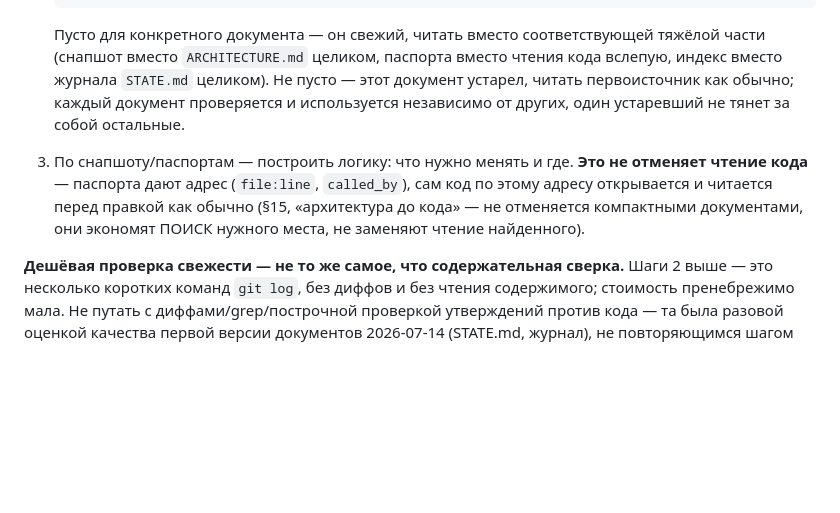
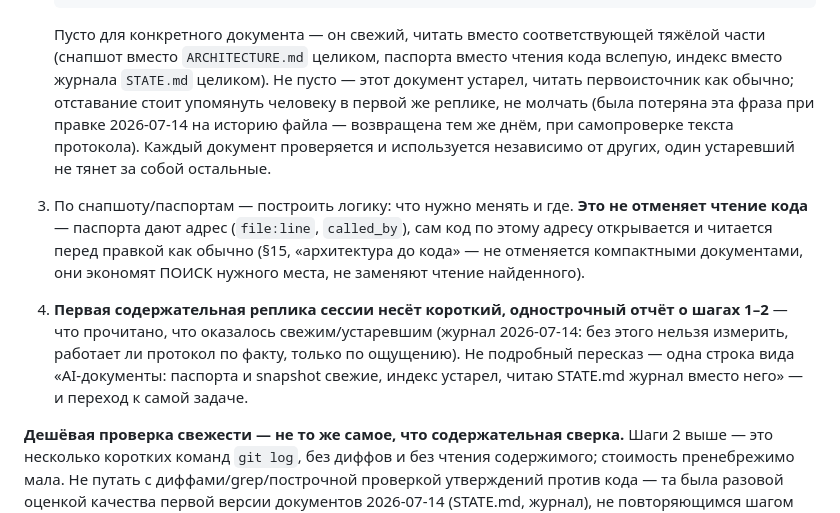
Before and after one commit to Vladl-UA/gpdp, a Markdown page: HANDOFF.md, the part around the change. GitHub-like rendering; blank space fills up the shorter version.

Commit message:
HANDOFF.md §0: самопроверка протокола — вернул потерянную фразу, добавил требование отчёта
Читал собственный текст протокола по просьбе Влада (не выполнял его —
проверял формулировку). Нашёл: фраза 'отставание стоит упомянуть
человеку, не молчать' пропала при вчерашней правке на историю файла
(была в версии на самоотчётном поле, потерялась при переформулировке).
Вернул.

Добавлен пункт 4: первая содержательная реплика новой сессии несёт
короткий отчёт — что прочитано, что свежее/устарело. Без этого нельзя
измерить эффект протокола по факту, только по ощущению — а именно
измерение сейчас и требуется (тестовый переход в новый диалог).

```diff
--- a/HANDOFF.md
+++ b/HANDOFF.md
@@ -60,7 +60,10 @@
    соответствующей тяжёлой части (снапшот вместо `ARCHITECTURE.md`
    целиком, паспорта вместо чтения кода вслепую, индекс вместо журнала
    `STATE.md` целиком). Не пусто — этот документ устарел, читать
-   первоисточник как обычно; каждый документ проверяется и
+   первоисточник как обычно; отставание стоит упомянуть человеку в
+   первой же реплике, не молчать (была потеряна эта фраза при правке
+   2026-07-14 на историю файла — возвращена тем же днём, при
+   самопроверке текста протокола). Каждый документ проверяется и
    используется независимо от других, один устаревший не тянет за
    собой остальные.
 
@@ -70,6 +73,13 @@
    правкой как обычно (§15, «архитектура до кода» — не отменяется
    компактными документами, они экономят ПОИСК нужного места, не
    заменяют чтение найденного).
+
+4. **Первая содержательная реплика сессии несёт короткий, однострочный
+   отчёт о шагах 1–2** — что прочитано, что оказалось свежим/устаревшим
+   (журнал 2026-07-14: без этого нельзя измерить, работает ли протокол
+   по факту, только по ощущению). Не подробный пересказ — одна строка
+   вида «AI-документы: паспорта и snapshot свежие, индекс устарел,
+   читаю STATE.md журнал вместо него» — и переход к самой задаче.
 
 **Дешёвая проверка свежести — не то же самое, что содержательная
 сверка.** Шаги 2 выше — это несколько коротких команд `git log`, без
```
